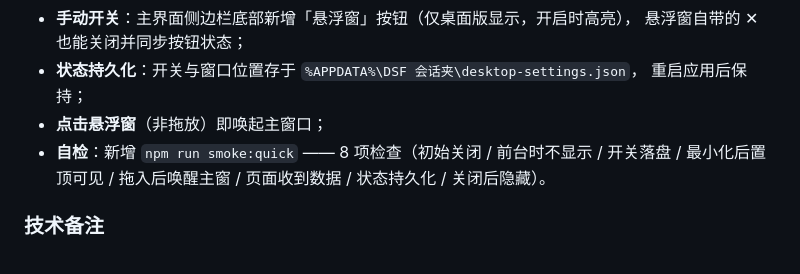
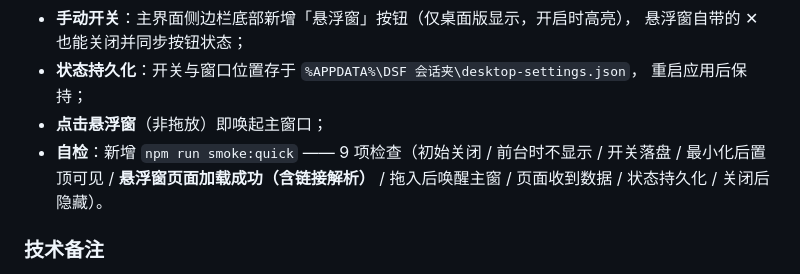
Before and after one commit to Kmex09/deepseek-folder, a Markdown page: docs/CHANGELOG.md, the part around the change. GitHub-like rendering.

Commit message:
docs: 修正悬浮窗自检项数（8 → 9）
补充 v0.4.0 新增的“悬浮窗页面加载成功（含链接解析）”检查项后，
README 与 CHANGELOG 中的项数说明同步更新。

```diff
--- a/docs/CHANGELOG.md
+++ b/docs/CHANGELOG.md
@@ -23,9 +23,9 @@
 - **状态持久化**：开关与窗口位置存于 `%APPDATA%\DSF 会话夹\desktop-settings.json`，
   重启应用后保持；
 - **点击悬浮窗**（非拖放）即唤起主窗口；
-- **自检**：新增 `npm run smoke:quick` —— 8 项检查（初始关闭 / 前台时不显示 /
-  开关落盘 / 最小化后置顶可见 / 拖入后唤醒主窗 / 页面收到数据 / 状态持久化 /
-  关闭后隐藏）。
+- **自检**：新增 `npm run smoke:quick` —— 9 项检查（初始关闭 / 前台时不显示 /
+  开关落盘 / 最小化后置顶可见 / **悬浮窗页面加载成功（含链接解析）** /
+  拖入后唤醒主窗 / 页面收到数据 / 状态持久化 / 关闭后隐藏）。
 
 ### 技术备注
 - 新增 `desktop/quick.html`、`desktop/quick.js`、`desktop/quick-preload.js`、
```
Also changed, not shown: README.md (+2 -2 lines).
